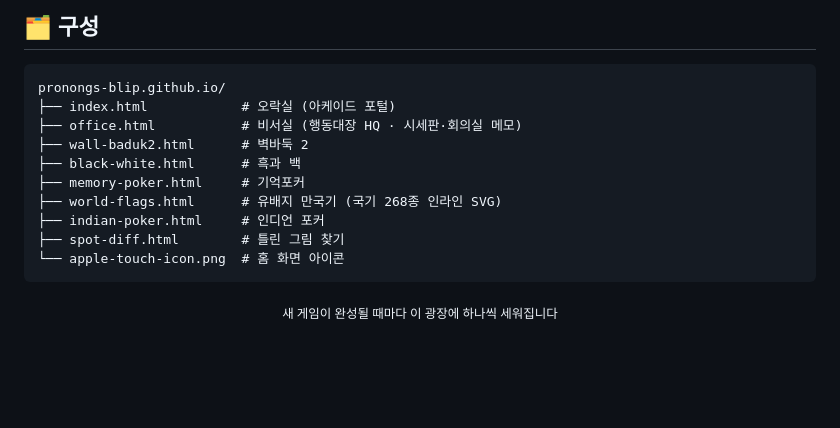
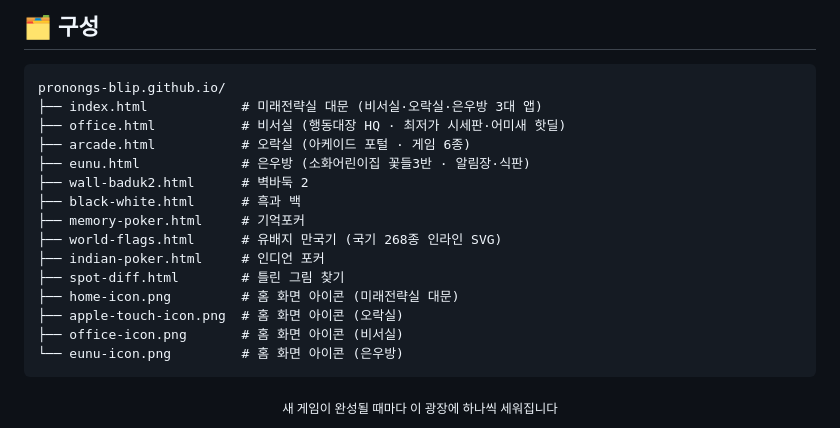
Before and after one commit to pronongs-blip/pronongs-blip.github.io, a Markdown page: README.md, the part around the change. Drawn GitHub-style; blank space fills up the shorter version.

Commit message:
미래전략실 대문(index.html) 신설 · 오락실(/arcade.html) 분리 · 비서실 시세판 기준배지 제거·어미새 핫딜 신설

````diff
--- a/README.md
+++ b/README.md
@@ -51,15 +51,20 @@
 
 ```text
 pronongs-blip.github.io/
-├── index.html            # 오락실 (아케이드 포털)
-├── office.html           # 비서실 (행동대장 HQ · 시세판·회의실 메모)
+├── index.html            # 미래전략실 대문 (비서실·오락실·은우방 3대 앱)
+├── office.html           # 비서실 (행동대장 HQ · 최저가 시세판·어미새 핫딜)
+├── arcade.html           # 오락실 (아케이드 포털 · 게임 6종)
+├── eunu.html             # 은우방 (소화어린이집 꽃들3반 · 알림장·식판)
 ├── wall-baduk2.html      # 벽바둑 2
 ├── black-white.html      # 흑과 백
 ├── memory-poker.html     # 기억포커
 ├── world-flags.html      # 유배지 만국기 (국기 268종 인라인 SVG)
 ├── indian-poker.html     # 인디언 포커
 ├── spot-diff.html        # 틀린 그림 찾기
-└── apple-touch-icon.png  # 홈 화면 아이콘
+├── home-icon.png         # 홈 화면 아이콘 (미래전략실 대문)
+├── apple-touch-icon.png  # 홈 화면 아이콘 (오락실)
+├── office-icon.png       # 홈 화면 아이콘 (비서실)
+└── eunu-icon.png         # 홈 화면 아이콘 (은우방)
 ```
 
 <div align="center">
````
Also changed, not shown: home-icon.png (added), 10 other files.
